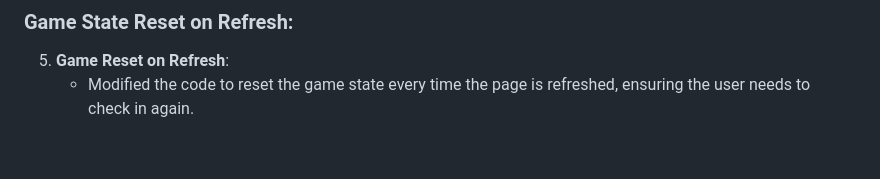
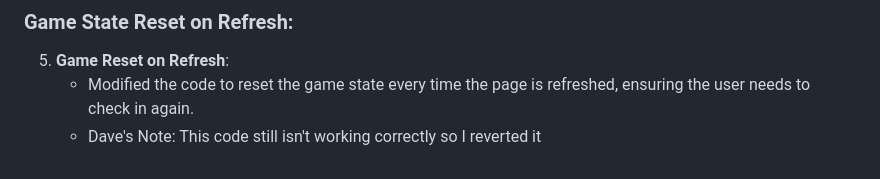
Before and after one commit to dmozealous/TheWaitingRoom, a Markdown page: README.md, the part around the change. GitHub-like rendering.

Commit message:
Update README.md
added notes

```diff
--- a/README.md
+++ b/README.md
@@ -112,3 +112,4 @@ After some period of time, the ChatGPT window became so long it was hard to navi
 ### Game State Reset on Refresh:
 5. **Game Reset on Refresh**:
    - Modified the code to reset the game state every time the page is refreshed, ensuring the user needs to check in again.
+   - Dave's Note: This code still isn't working correctly so I reverted it
```
